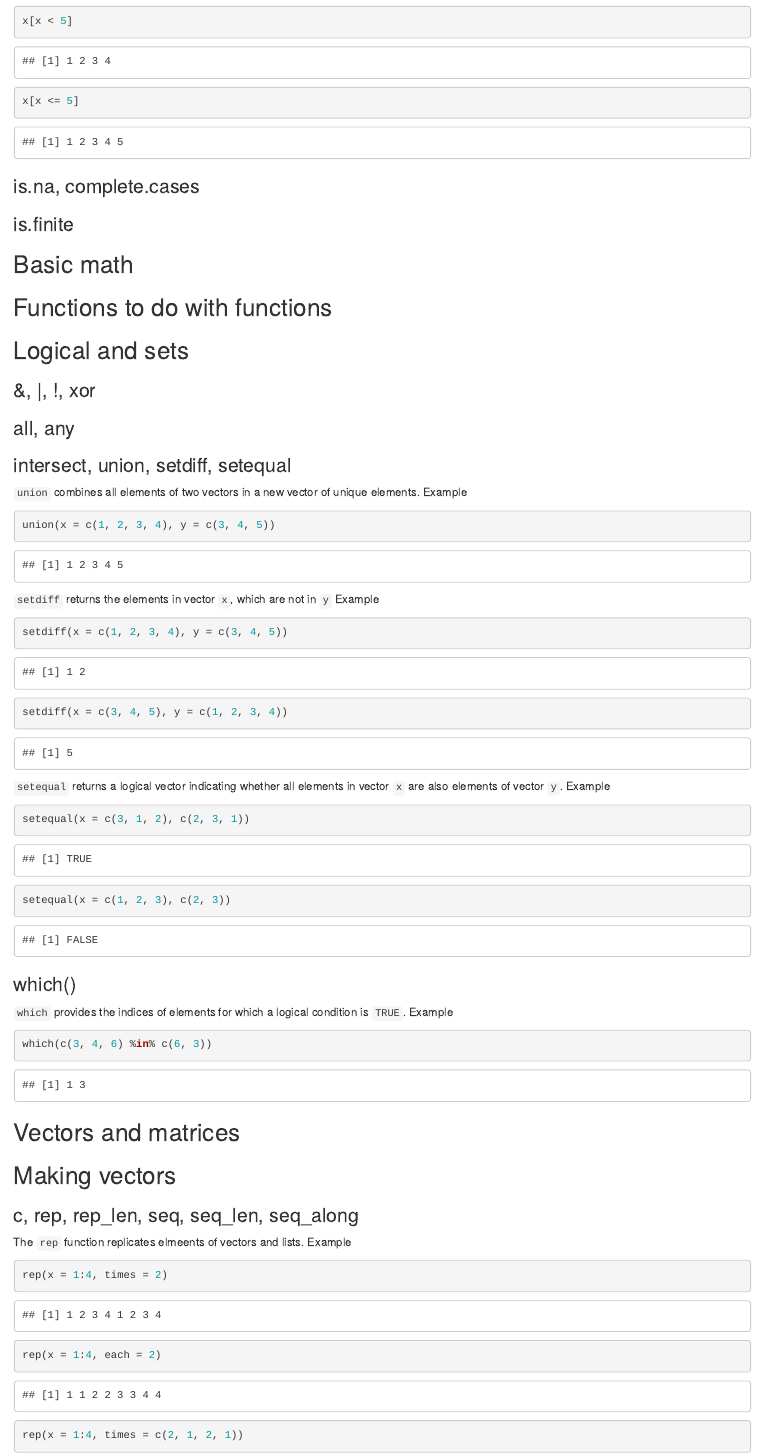
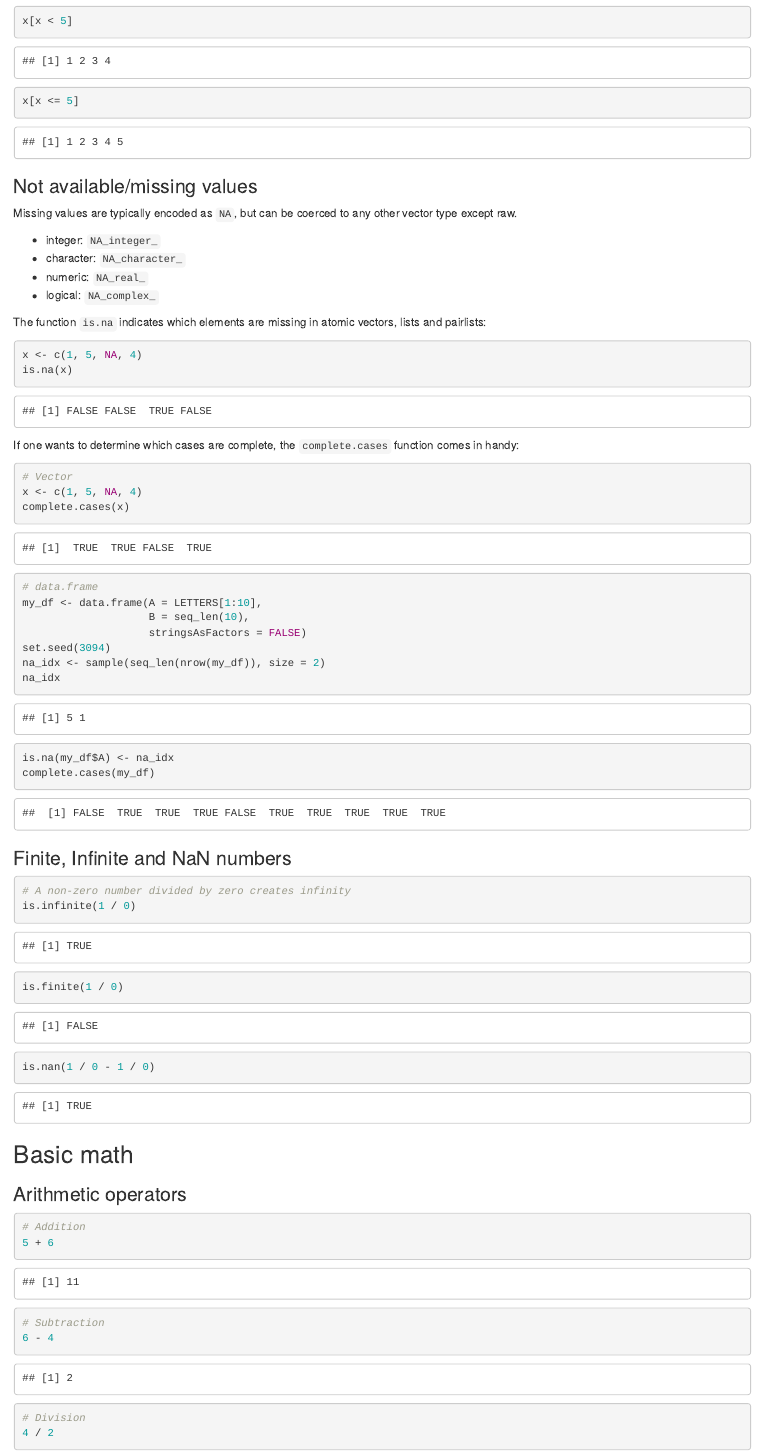
Before and after one commit to mwesthues/R, an R Markdown document (HW_Vocabulary.Rmd): the page in a window 1100 px wide, from 8090 px down. Rendered offline with R 4.5, knitr and Pandoc, with nearby package versions; code that draws random numbers runs with fixed seeds of ours; common packages that the code uses without loading them are loaded.

Commit message:
Init basic math vocabulary

````diff
--- a/HW_Vocabulary.Rmd
+++ b/HW_Vocabulary.Rmd
@@ -233,5 +233,57 @@ x[x < 5]
 x[x <= 5]
 ```
 
-### is.na, complete.cases
-### is.finite
+### Not available/missing values
+Missing values are typically encoded as `NA`, but can be coerced to any other
+vector type except raw.
+
+*    integer: `NA_integer_`
+*    character: `NA_character_`
+*    numeric: `NA_real_`
+*    logical: `NA_complex_`
+
+The function `is.na` indicates which elements are missing in atomic vectors,
+lists and pairlists:
+```{r}
+x <- c(1, 5, NA, 4)
+is.na(x)
+```
+
+If one wants to determine which cases are complete, the `complete.cases`
+function comes in handy:
+```{r}
+# Vector
+x <- c(1, 5, NA, 4)
+complete.cases(x)
+
+# data.frame
+my_df <- data.frame(A = LETTERS[1:10],
+                    B = seq_len(10),
+                    stringsAsFactors = FALSE)
+set.seed(3094)
+na_idx <- sample(seq_len(nrow(my_df)), size = 2)
+na_idx
+is.na(my_df$A) <- na_idx
+complete.cases(my_df)
+```
+
+### Finite, Infinite and NaN numbers
+```{r}
+# A non-zero number divided by zero creates infinity
+is.infinite(1 / 0)
+is.finite(1 / 0)
+is.nan(1 / 0 - 1 / 0)
+```
+
+
+## Basic math
+### Arithmetic operators
+```{r}
+# Addition
+5 + 6
+
+# Subtraction
+6 - 4
+
+# Division
+4 / 2
@@ -238,9 +352,7 @@ x[x <= 5]
 
 
 
-## Basic math
 ## Functions to do with functions
-
 
 ## Logical and sets
 ### &, |, !, xor
````
Also changed, not shown: HW_Vocabulary.Rmd (62 more changed lines).
